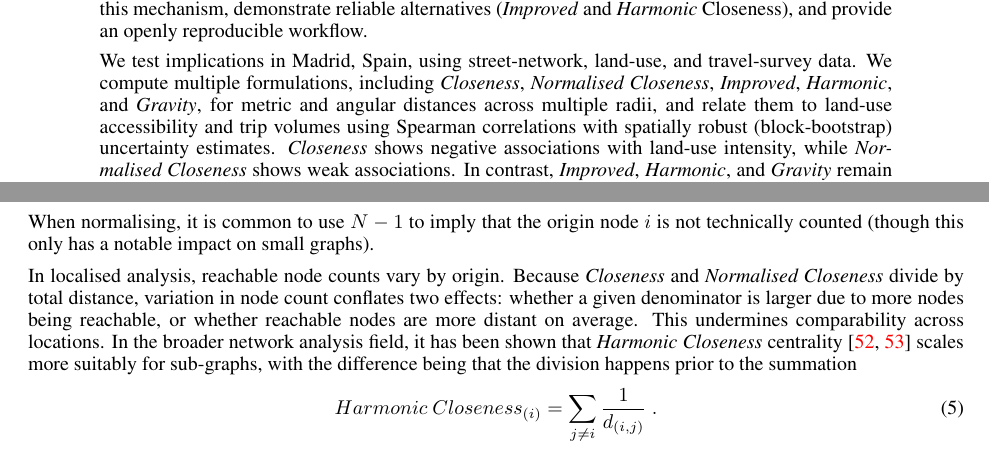
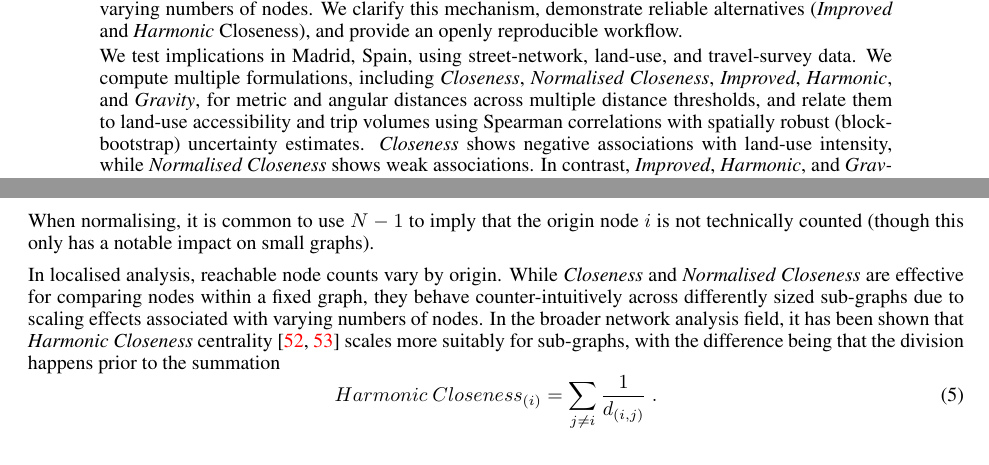
Before and after one commit to songololo/paper-centrality, a LaTeX paper (paper/main.tex, which reads paper/sections/0_abstract.tex, paper/sections/3_centralities.tex): two parts of pages 1 and 8 of 38, joined at a grey line, cut so that both start at the same text. Compiled offline with pdfLaTeX.

Commit message:
submission

```diff
--- a/paper/sections/0_abstract.tex
+++ b/paper/sections/0_abstract.tex
@@ -1,3 +1,3 @@
-Street network analysis is widely used to relate urban form to land-use intensity and travel behaviour, yet ``closeness'' centrality is inconsistently described, with cited formulas diverging from those implemented in software packages. This matters for contemporary analysis, where centralities are increasingly computed in localised (distance-threshold) forms to reduce edge effects and enable multi-scalar comparisons. In localised analysis, reachable node counts vary by origin. Because \emph{Closeness} and \emph{Normalised Closeness} divide by total distance, variation in node count conflates two effects: whether a given denominator is larger due to more nodes being reachable, or whether reachable nodes are more distant on average. This undermines comparability across locations. We clarify this mechanism, demonstrate reliable alternatives (\emph{Improved} and \emph{Harmonic} Closeness), and provide an openly reproducible workflow.
+Street network analysis is widely used to relate urban form to land-use intensity and travel behaviour, yet ``closeness'' centrality is inconsistently described, with cited formulas diverging from those implemented in software packages. This matters for contemporary analysis, where centralities are increasingly computed in localised (distance-threshold) forms to reduce edge effects and enable multi-scalar comparisons. In localised analysis, reachable node counts vary by origin. While \emph{Closeness} and \emph{Normalised Closeness} are effective for comparing nodes within a fixed graph, they behave counter-intuitively across differently sized sub-graphs due to scaling effects associated with varying numbers of nodes. We clarify this mechanism, demonstrate reliable alternatives (\emph{Improved} and \emph{Harmonic} Closeness), and provide an openly reproducible workflow.
 
-We test implications in Madrid, Spain, using street-network, land-use, and travel-survey data. We compute multiple formulations, including \emph{Closeness}, \emph{Normalised Closeness}, \emph{Improved}, \emph{Harmonic}, and \emph{Gravity}, for metric and angular distances across multiple radii, and relate them to land-use accessibility and trip volumes using Spearman correlations with spatially robust (block-bootstrap) uncertainty estimates. \emph{Closeness} shows negative associations with land-use intensity, while \emph{Normalised Closeness} shows weak associations. In contrast, \emph{Improved}, \emph{Harmonic}, and \emph{Gravity} remain stable and consistently positively associated across scales, consistent with their adoption in commonly used software packages. We conclude with practical guidance: prioritise formulations that scale appropriately with varying sub-graph sizes, and clearly document the precise formulations and workflows to support reproducibility and comparability of methods.
+We test implications in Madrid, Spain, using street-network, land-use, and travel-survey data. We compute multiple formulations, including \emph{Closeness}, \emph{Normalised Closeness}, \emph{Improved}, \emph{Harmonic}, and \emph{Gravity}, for metric and angular distances across multiple distance thresholds, and relate them to land-use accessibility and trip volumes using Spearman correlations with spatially robust (block-bootstrap) uncertainty estimates. \emph{Closeness} shows negative associations with land-use intensity, while \emph{Normalised Closeness} shows weak associations. In contrast, \emph{Improved}, \emph{Harmonic}, and \emph{Gravity} remain stable and consistently positively associated across scales, consistent with their adoption in commonly used software packages. We conclude with practical guidance: prioritise formulations that scale appropriately with varying sub-graph sizes, and clearly document the precise formulations and workflows to support reproducibility and comparability of methods.
--- a/paper/sections/3_centralities.tex
+++ b/paper/sections/3_centralities.tex
@@ -62,7 +62,7 @@ which is the inverse of the arithmetic mean (average) of \emph{Farness}:
 \end{equation}
 When normalising, it is common to use $N-1$ to imply that the origin node $i$ is not technically counted (though this only has a notable impact on small graphs).
 
-In localised analysis, reachable node counts vary by origin. Because \emph{Closeness} and \emph{Normalised Closeness} divide by total distance, variation in node count conflates two effects: whether a given denominator is larger due to more nodes being reachable, or whether reachable nodes are more distant on average. This undermines comparability across locations. In the broader network analysis field, it has been shown that \emph{Harmonic Closeness} centrality \cite{Marchiori2000, Rochat2009} scales more suitably for sub-graphs, with the difference being that the division happens prior to the summation
+In localised analysis, reachable node counts vary by origin. While \emph{Closeness} and \emph{Normalised Closeness} are effective for comparing nodes within a fixed graph, they behave counter-intuitively across differently sized sub-graphs due to scaling effects associated with varying numbers of nodes. In the broader network analysis field, it has been shown that \emph{Harmonic Closeness} centrality \cite{Marchiori2000, Rochat2009} scales more suitably for sub-graphs, with the difference being that the division happens prior to the summation
 \begin{equation}\label{eq:harmonic_closeness}
   Harmonic\ Closeness_{(i)} = \sum_{j\neq{i}}\frac{1}{d_{(i,j)}}\ .
 \end{equation}
```
